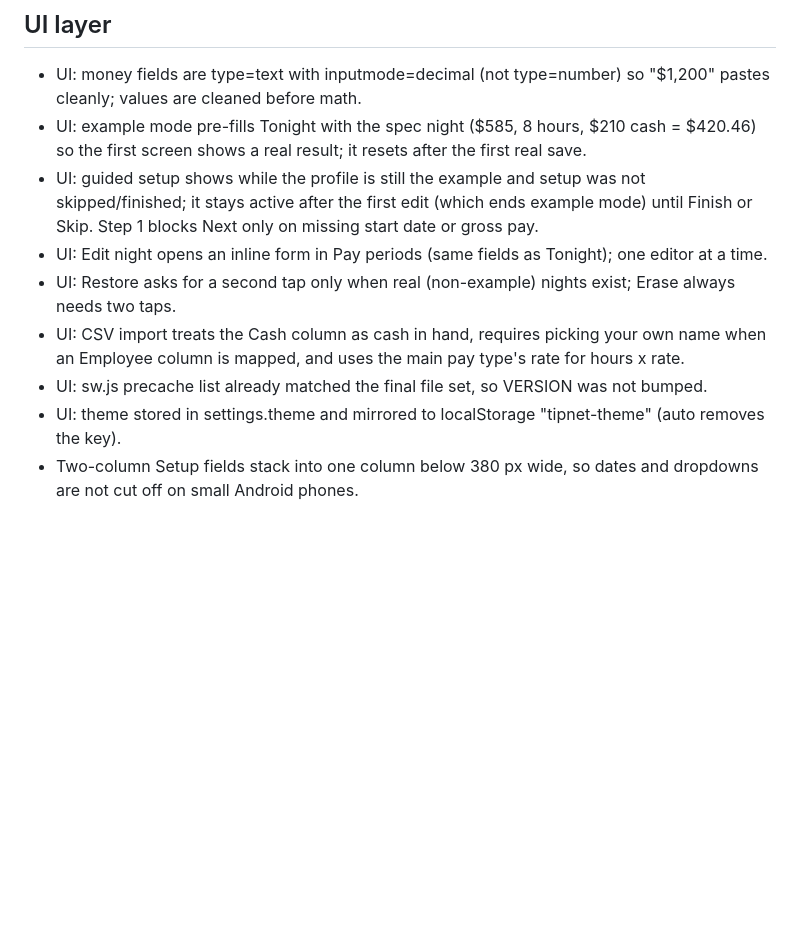
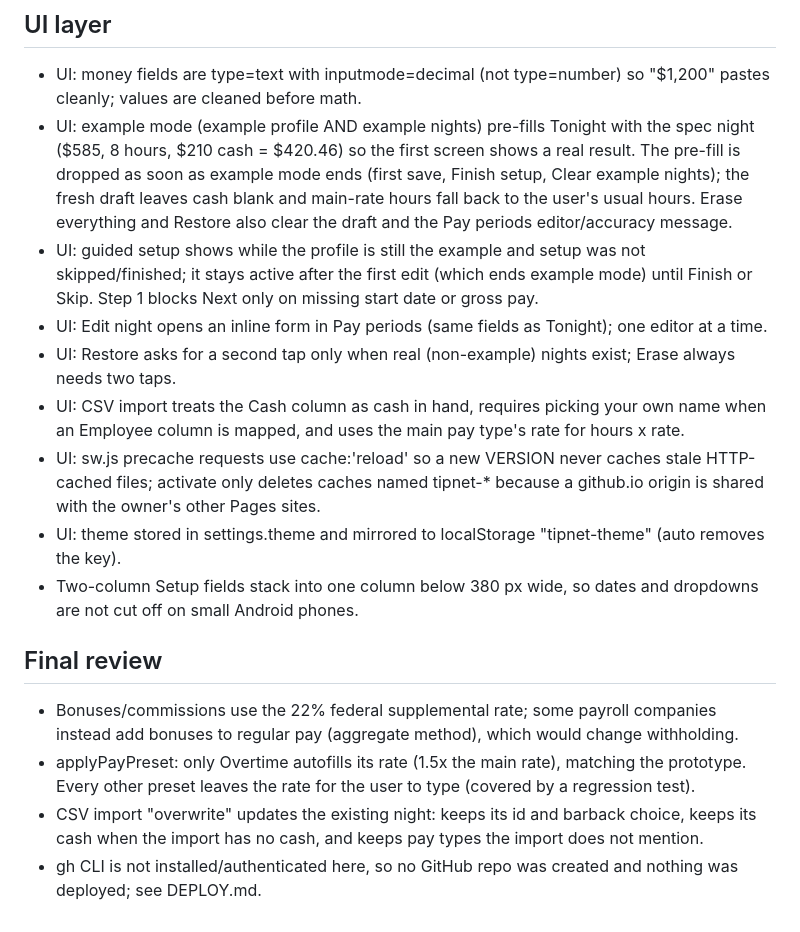
Before and after one commit to sjeanpierrepro/tipnet, a Markdown page: DECISIONS.md, the part around the change. Rendered like a GitHub page; blank space fills up the shorter version.

```diff
--- a/DECISIONS.md
+++ b/DECISIONS.md
@@ -15,11 +15,17 @@
 
 ## UI layer
 - UI: money fields are type=text with inputmode=decimal (not type=number) so "$1,200" pastes cleanly; values are cleaned before math.
-- UI: example mode pre-fills Tonight with the spec night ($585, 8 hours, $210 cash = $420.46) so the first screen shows a real result; it resets after the first real save.
+- UI: example mode (example profile AND example nights) pre-fills Tonight with the spec night ($585, 8 hours, $210 cash = $420.46) so the first screen shows a real result. The pre-fill is dropped as soon as example mode ends (first save, Finish setup, Clear example nights); the fresh draft leaves cash blank and main-rate hours fall back to the user's usual hours. Erase everything and Restore also clear the draft and the Pay periods editor/accuracy message.
 - UI: guided setup shows while the profile is still the example and setup was not skipped/finished; it stays active after the first edit (which ends example mode) until Finish or Skip. Step 1 blocks Next only on missing start date or gross pay.
 - UI: Edit night opens an inline form in Pay periods (same fields as Tonight); one editor at a time.
 - UI: Restore asks for a second tap only when real (non-example) nights exist; Erase always needs two taps.
 - UI: CSV import treats the Cash column as cash in hand, requires picking your own name when an Employee column is mapped, and uses the main pay type's rate for hours x rate.
-- UI: sw.js precache list already matched the final file set, so VERSION was not bumped.
+- UI: sw.js precache requests use cache:'reload' so a new VERSION never caches stale HTTP-cached files; activate only deletes caches named tipnet-* because a github.io origin is shared with the owner's other Pages sites.
 - UI: theme stored in settings.theme and mirrored to localStorage "tipnet-theme" (auto removes the key).
 - Two-column Setup fields stack into one column below 380 px wide, so dates and dropdowns are not cut off on small Android phones.
+
+## Final review
+- Bonuses/commissions use the 22% federal supplemental rate; some payroll companies instead add bonuses to regular pay (aggregate method), which would change withholding.
+- applyPayPreset: only Overtime autofills its rate (1.5x the main rate), matching the prototype. Every other preset leaves the rate for the user to type (covered by a regression test).
+- CSV import "overwrite" updates the existing night: keeps its id and barback choice, keeps its cash when the import has no cash, and keeps pay types the import does not mention.
+- gh CLI is not installed/authenticated here, so no GitHub repo was created and nothing was deployed; see DEPLOY.md.
```
Also changed, not shown: README.md (+6 -2 lines).
